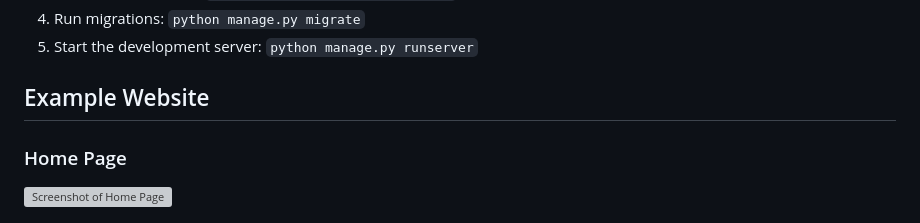
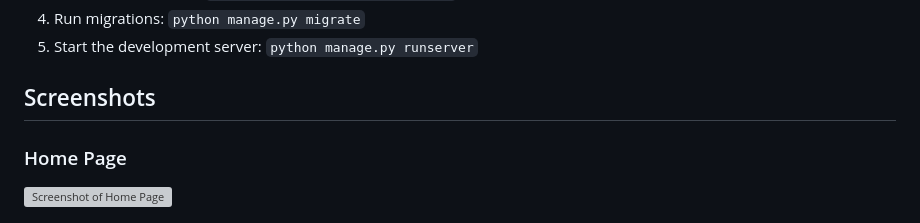
Before and after one commit to ariel-pi/MarketPlace, a Markdown page: README.md, the part around the change. Drawn GitHub-style; grey boxes are pictures that could not be loaded.

```diff
--- a/README.md
+++ b/README.md
@@ -18,7 +18,7 @@ Django Service Marketplace Website provides a ready-made website template based
 4. Run migrations: `python manage.py migrate`
 5. Start the development server: `python manage.py runserver`
 
-## Example Website
+## Screenshots
 
 ### Home Page
 ![Screenshot of Home Page](/MarketPlace/screenshots/Screenshot_home.png)
```
